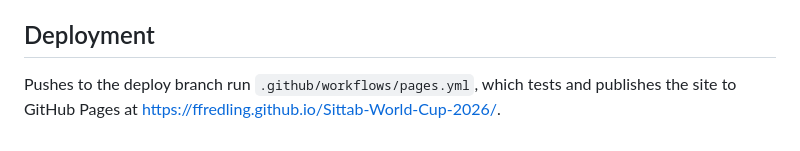
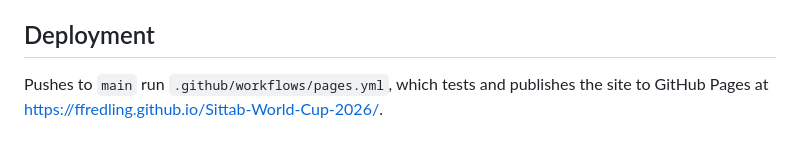
Before and after one commit to ffredling/Sittab-World-Cup-2026, a Markdown page: README.md, the part around the change. Drawn GitHub-style.

Commit message:
Document main as the long-term default branch
https://claude.ai/code/session_01UmZj9Hqy8PHut2rourPgtX

```diff
--- a/README.md
+++ b/README.md
@@ -84,6 +84,6 @@ constraints.
 
 ## Deployment
 
-Pushes to the deploy branch run `.github/workflows/pages.yml`, which tests
-and publishes the site to GitHub Pages at
+Pushes to `main` run `.github/workflows/pages.yml`, which tests and
+publishes the site to GitHub Pages at
 <https://ffredling.github.io/Sittab-World-Cup-2026/>.
```
Also changed, not shown: CLAUDE.md (+4 -4 lines).
